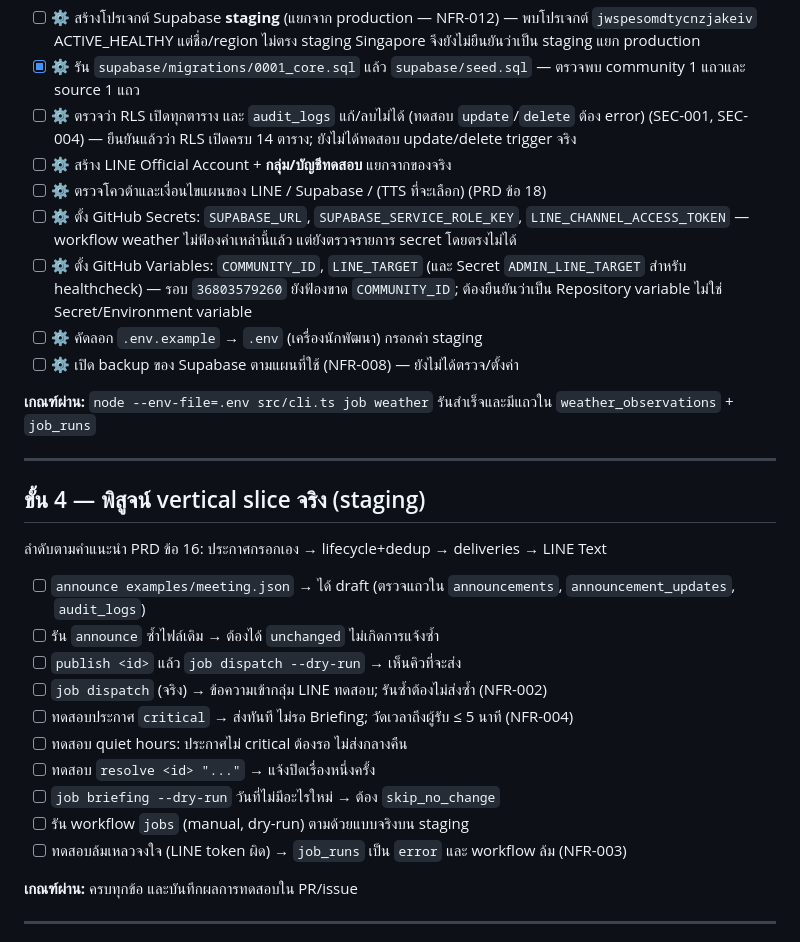
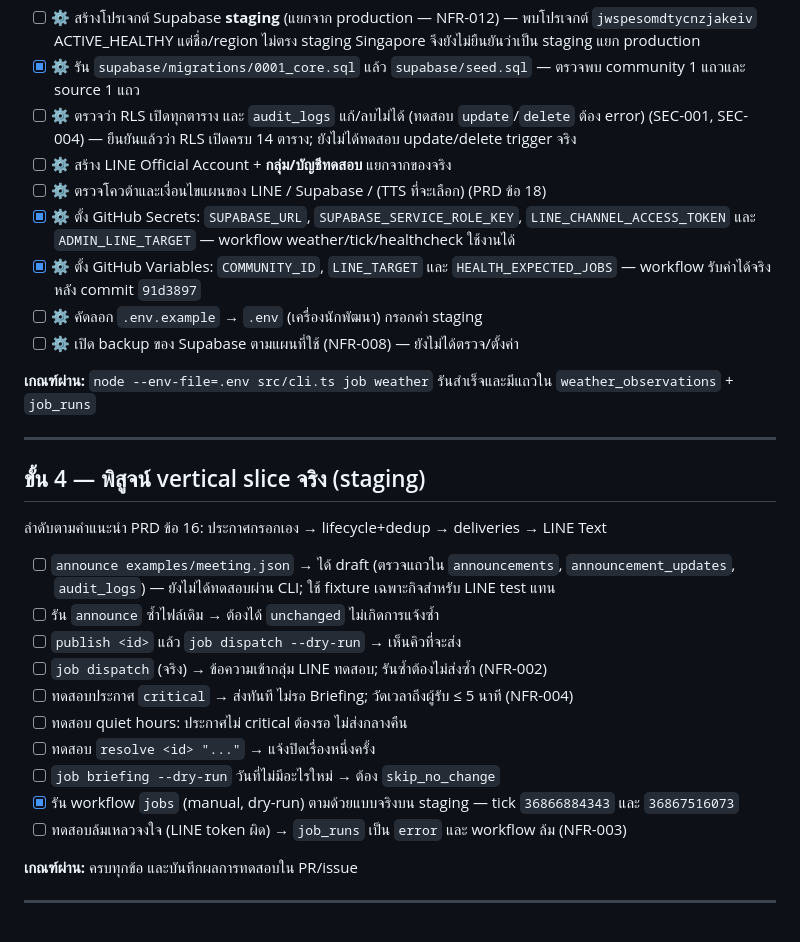
Before and after one commit to aodxx/Lampai-Communit, a Markdown page: CHECKLIST.md, the part around the change. Drawn GitHub-style.

```diff
--- a/CHECKLIST.md
+++ b/CHECKLIST.md
@@ -53,8 +53,8 @@
 - [ ] ⚙️ ตรวจว่า RLS เปิดทุกตาราง และ `audit_logs` แก้/ลบไม่ได้ (ทดสอบ `update`/`delete` ต้อง error) (SEC-001, SEC-004) — ยืนยันแล้วว่า RLS เปิดครบ 14 ตาราง; ยังไม่ได้ทดสอบ update/delete trigger จริง
 - [ ] ⚙️ สร้าง LINE Official Account + **กลุ่ม/บัญชีทดสอบ** แยกจากของจริง
 - [ ] ⚙️ ตรวจโควต้าและเงื่อนไขแผนของ LINE / Supabase / (TTS ที่จะเลือก) (PRD ข้อ 18)
-- [ ] ⚙️ ตั้ง GitHub Secrets: `SUPABASE_URL`, `SUPABASE_SERVICE_ROLE_KEY`, `LINE_CHANNEL_ACCESS_TOKEN` — workflow weather ไม่ฟ้องค่าเหล่านี้แล้ว แต่ยังตรวจรายการ secret โดยตรงไม่ได้
-- [ ] ⚙️ ตั้ง GitHub Variables: `COMMUNITY_ID`, `LINE_TARGET` (และ Secret `ADMIN_LINE_TARGET` สำหรับ healthcheck) — รอบ `36803579260` ยังฟ้องขาด `COMMUNITY_ID`; ต้องยืนยันว่าเป็น Repository variable ไม่ใช่ Secret/Environment variable
+- [x] ⚙️ ตั้ง GitHub Secrets: `SUPABASE_URL`, `SUPABASE_SERVICE_ROLE_KEY`, `LINE_CHANNEL_ACCESS_TOKEN` และ `ADMIN_LINE_TARGET` — workflow weather/tick/healthcheck ใช้งานได้
+- [x] ⚙️ ตั้ง GitHub Variables: `COMMUNITY_ID`, `LINE_TARGET` และ `HEALTH_EXPECTED_JOBS` — workflow รับค่าได้จริงหลัง commit `91d3897`
 - [ ] ⚙️ คัดลอก `.env.example` → `.env` (เครื่องนักพัฒนา) กรอกค่า staging
 - [ ] ⚙️ เปิด backup ของ Supabase ตามแผนที่ใช้ (NFR-008) — ยังไม่ได้ตรวจ/ตั้งค่า
 
@@ -66,7 +66,7 @@
 
 ลำดับตามคำแนะนำ PRD ข้อ 16: ประกาศกรอกเอง → lifecycle+dedup → deliveries → LINE Text
 
-- [ ] `announce examples/meeting.json` → ได้ draft (ตรวจแถวใน `announcements`, `announcement_updates`, `audit_logs`)
+- [ ] `announce examples/meeting.json` → ได้ draft (ตรวจแถวใน `announcements`, `announcement_updates`, `audit_logs`) — ยังไม่ได้ทดสอบผ่าน CLI; ใช้ fixture เฉพาะกิจสำหรับ LINE test แทน
 - [ ] รัน `announce` ซ้ำไฟล์เดิม → ต้องได้ `unchanged` ไม่เกิดการแจ้งซ้ำ
 - [ ] `publish <id>` แล้ว `job dispatch --dry-run` → เห็นคิวที่จะส่ง
 - [ ] `job dispatch` (จริง) → ข้อความเข้ากลุ่ม LINE ทดสอบ; รันซ้ำต้องไม่ส่งซ้ำ (NFR-002)
@@ -74,7 +74,7 @@
 - [ ] ทดสอบ quiet hours: ประกาศไม่ critical ต้องรอ ไม่ส่งกลางคืน
 - [ ] ทดสอบ `resolve <id> "..."` → แจ้งปิดเรื่องหนึ่งครั้ง
 - [ ] `job briefing --dry-run` วันที่ไม่มีอะไรใหม่ → ต้อง `skip_no_change`
-- [ ] รัน workflow `jobs` (manual, dry-run) ตามด้วยแบบจริงบน staging
+- [x] รัน workflow `jobs` (manual, dry-run) ตามด้วยแบบจริงบน staging — tick `36866884343` และ `36867516073`
 - [ ] ทดสอบล้มเหลวจงใจ (LINE token ผิด) → `job_runs` เป็น `error` และ workflow ล้ม (NFR-003)
 
 **เกณฑ์ผ่าน:** ครบทุกข้อ และบันทึกผลการทดสอบใน PR/issue
```
Also changed, not shown: STATUS.md (+4 -4 lines), roadmap.md (+10 -10 lines).
